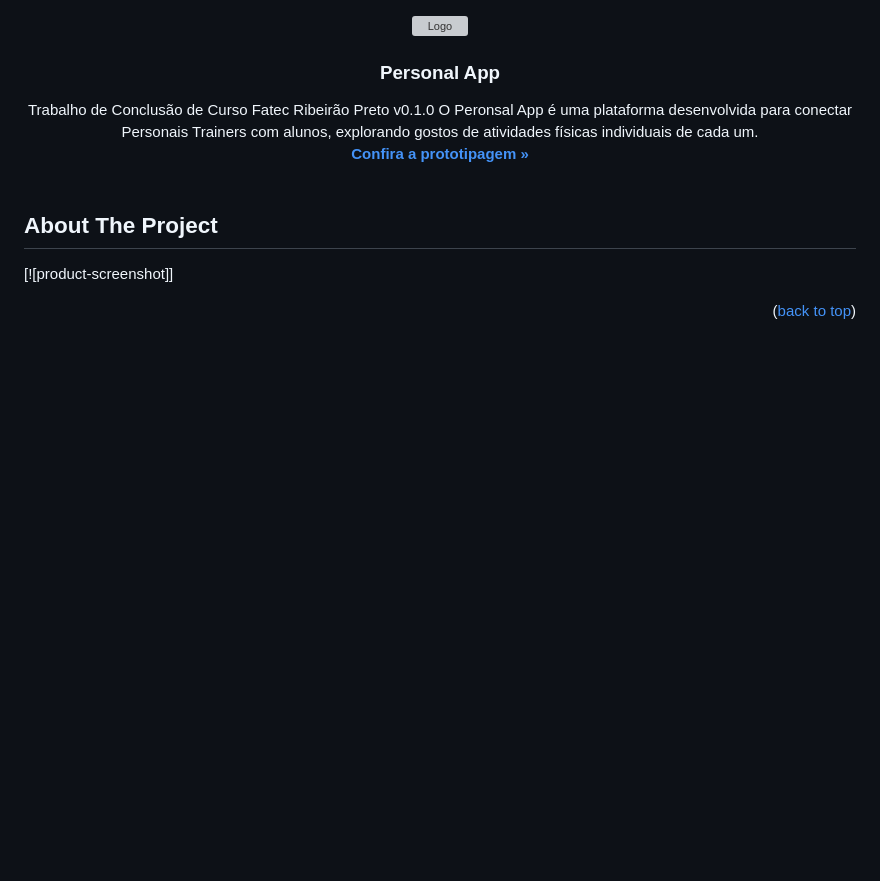
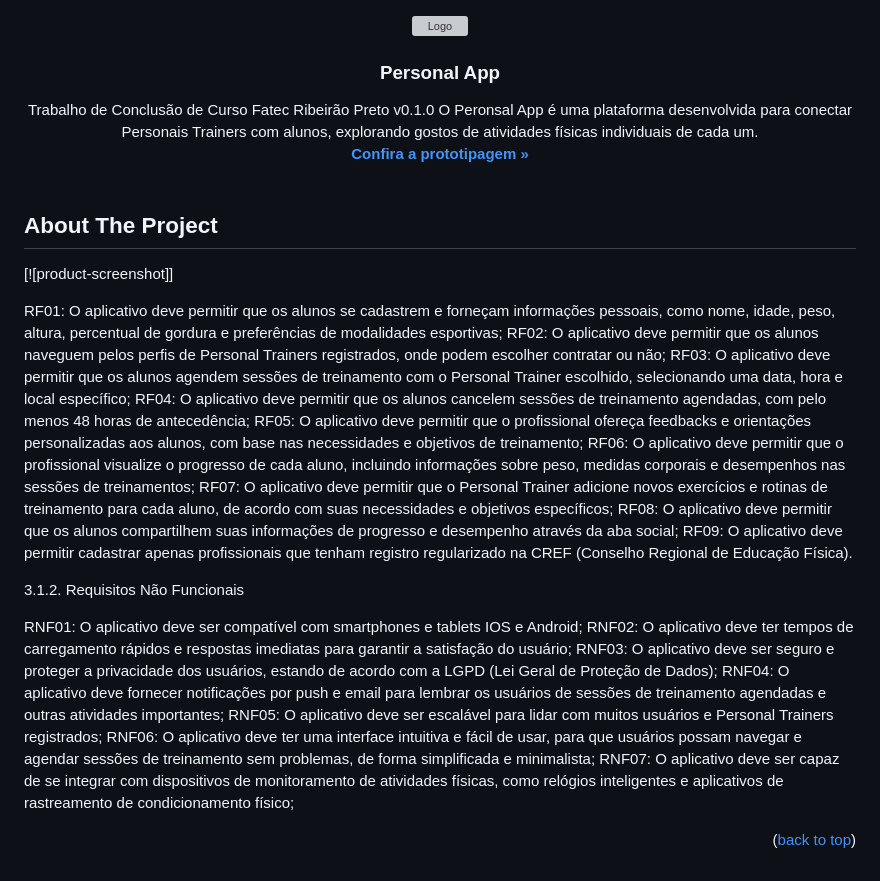
Before and after one commit to petrillii/personal_app, a Markdown page: README.md, the part around the change. Drawn GitHub-style; blank space fills up the shorter version; grey boxes are pictures that could not be loaded.

```diff
--- a/README.md
+++ b/README.md
@@ -69,15 +69,25 @@
 
 [![product-screenshot]]
 
-<!-- There are many great README templates available on GitHub; however, I didn't find one that really suited my needs so I created this enhanced one. I want to create a README template so amazing that it'll be the last one you ever need -- I think this is it.
+RF01: O aplicativo deve permitir que os alunos se cadastrem e forneçam informações pessoais, como nome, idade, peso, altura, percentual de gordura e preferências de modalidades esportivas;
+RF02: O aplicativo deve permitir que os alunos naveguem pelos perfis de Personal Trainers registrados, onde podem escolher contratar ou não;
+RF03: O aplicativo deve permitir que os alunos agendem sessões de treinamento com o Personal Trainer escolhido, selecionando uma data, hora e local específico;
+RF04: O aplicativo deve permitir que os alunos cancelem sessões de treinamento agendadas, com pelo menos 48 horas de antecedência;
+RF05: O aplicativo deve permitir que o profissional ofereça feedbacks e orientações personalizadas aos alunos, com base nas necessidades e objetivos de treinamento;
+RF06: O aplicativo deve permitir que o profissional visualize o progresso de cada aluno, incluindo informações sobre peso, medidas corporais e desempenhos nas sessões de treinamentos;
+RF07: O aplicativo deve permitir que o Personal Trainer adicione novos exercícios e rotinas de treinamento para cada aluno, de acordo com suas necessidades e objetivos específicos;
+RF08: O aplicativo deve permitir que os alunos compartilhem suas informações de progresso e desempenho através da aba social;
+RF09: O aplicativo deve permitir cadastrar apenas profissionais que tenham registro regularizado na CREF (Conselho Regional de Educação Física).
 
-Here's why:
-* Your time should be focused on creating something amazing. A project that solves a problem and helps others
-* You shouldn't be doing the same tasks over and over like creating a README from scratch
-* You should implement DRY principles to the rest of your life :smile:
+3.1.2. Requisitos Não Funcionais
 
-Of course, no one template will serve all projects since your needs may be different. So I'll be adding more in the near future. You may also suggest changes by forking this repo and creating a pull request or opening an issue. Thanks to all the people have contributed to expanding this template!
+RNF01: O aplicativo deve ser compatível com smartphones e tablets IOS e Android;
+RNF02: O aplicativo deve ter tempos de carregamento rápidos e respostas imediatas para garantir a satisfação do usuário;
+RNF03: O aplicativo deve ser seguro e proteger a privacidade dos usuários, estando de acordo com a LGPD (Lei Geral de Proteção de Dados);
+RNF04: O aplicativo deve fornecer notificações por push e email para lembrar os usuários de sessões de treinamento agendadas e outras atividades importantes;
+RNF05: O aplicativo deve ser escalável para lidar com muitos usuários e Personal Trainers registrados;
+RNF06: O aplicativo deve ter uma interface intuitiva e fácil de usar, para que usuários possam navegar e agendar sessões de treinamento sem problemas, de forma simplificada e minimalista;
+RNF07: O aplicativo deve ser capaz de se integrar com dispositivos de monitoramento de atividades físicas, como relógios inteligentes e aplicativos de rastreamento de condicionamento físico;
 
-Use the `BLANK_README.md` to get started. -->
 
 <p align="right">(<a href="#top">back to top</a>)</p>
```
